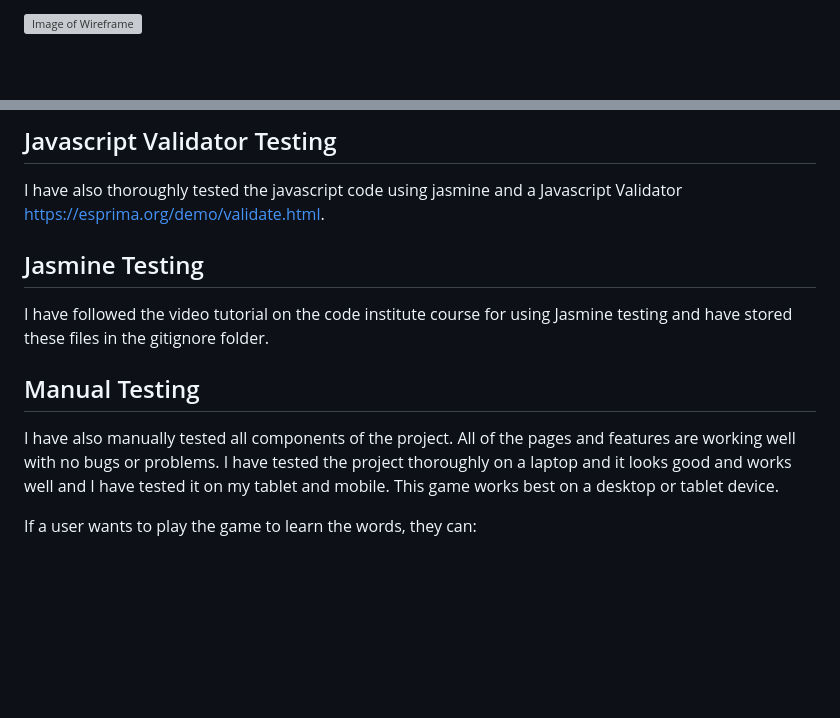
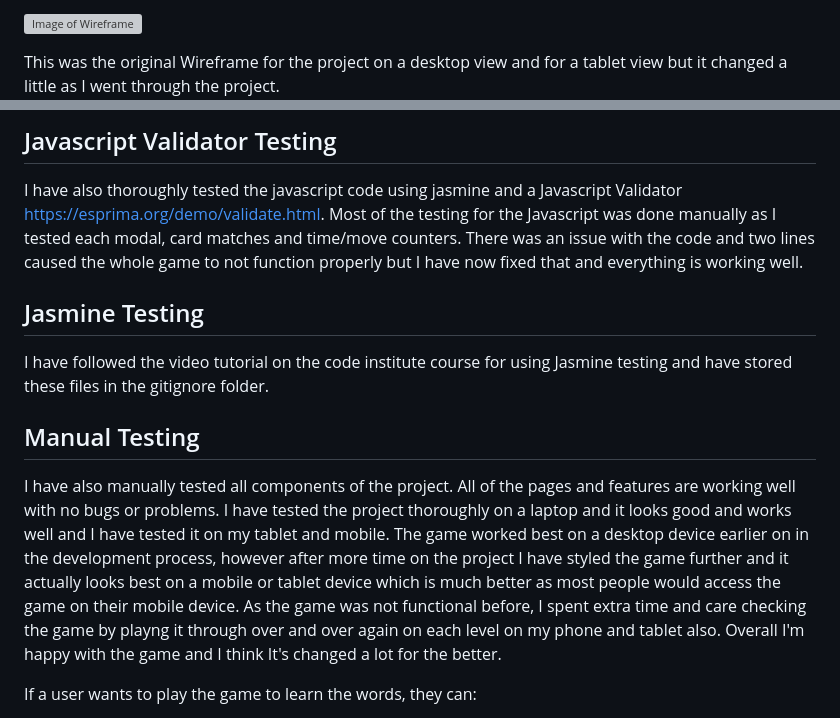
Before and after one commit to Code-Institute-Submissions/LRomero2-Rio-To-London2, a Markdown page: README.md, 2 parts joined by grey strips. Drawn GitHub-style; blank space fills up the shorter version; grey boxes are pictures that could not be loaded.

Commit message:
Added more to readme and also added screenshot to it.

```diff
--- a/README.md
+++ b/README.md
@@ -18,7 +20,7 @@ The game looks best on a desktop or laptop.
 
 ![Image of Wireframe](assets/imgs/wireframeforwelcomepageonsecondproject.png)
 
-
+This was the original Wireframe for the project on a desktop view and for a tablet view but it changed a little as I went through the project.
 ![Image of Wireframe](assets/wireframes/wireframe-for-second-project.png)
 
 # Features
@@ -86,11 +88,19 @@ To test the CSS I went to http://www.css-validator.org/, entered the CSS code in
 The code passed the validator test.
 ## Javascript Validator Testing
 I have also thoroughly tested the javascript code using jasmine and a Javascript Validator https://esprima.org/demo/validate.html.
+Most of the testing for the Javascript was done manually as I tested each modal, card matches and time/move counters.
+There was an issue with the code and two lines caused the whole game to not function properly but I have now fixed that and everything is
+working well.
 ## Jasmine Testing
 I have followed the video tutorial on the code institute course for using Jasmine testing and have stored these files in the gitignore folder.
 ## Manual Testing
 I have also manually tested all components of the project. All of the pages and features are working well with no bugs or problems.
-I have tested the project thoroughly on a laptop and it looks good and works well and I have tested it on my tablet and mobile. This game works best on a desktop or tablet device.
+I have tested the project thoroughly on a laptop and it looks good and works well and I have tested it on my tablet and mobile.
+The game worked best on a desktop device earlier on in the development process, however after more time on the project I have
+styled the game further and it actually looks best on a mobile or tablet device which is much better as most people would access
+the game on their mobile device.
+As the game was not functional before, I spent extra time and care checking the game by playng it through over and over again on each level
+on my phone and tablet also. Overall I'm happy with the game and I think It's changed a lot for the better.
 
 If a user wants to play the game to learn the words, they can:
 * Open the project page.
```
Also changed, not shown: other parts of README.md (+2 -0 lines), readme.md (deleted, +0 -79 lines), imgs/gamemobiledevicehomepage.jpg (added).
